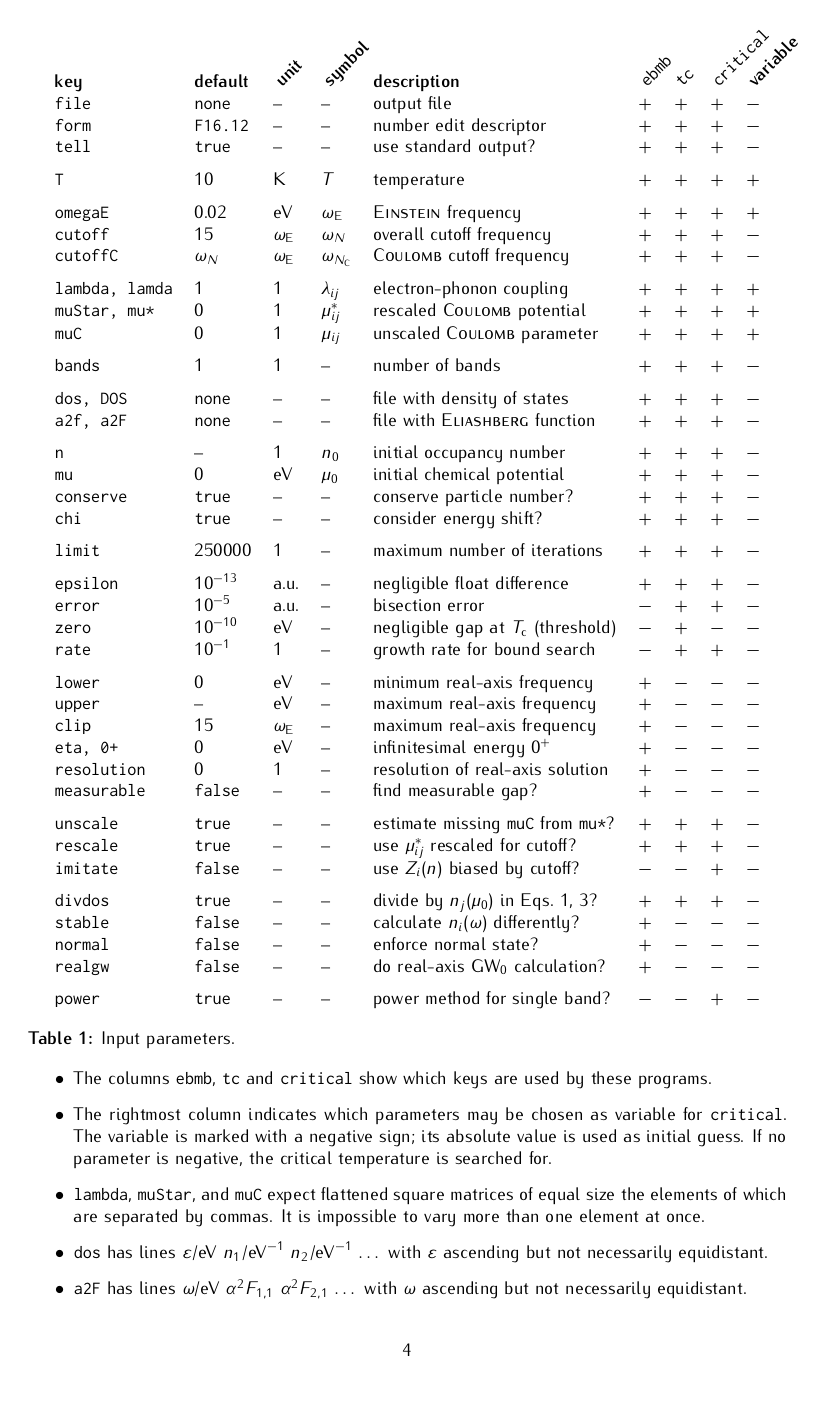
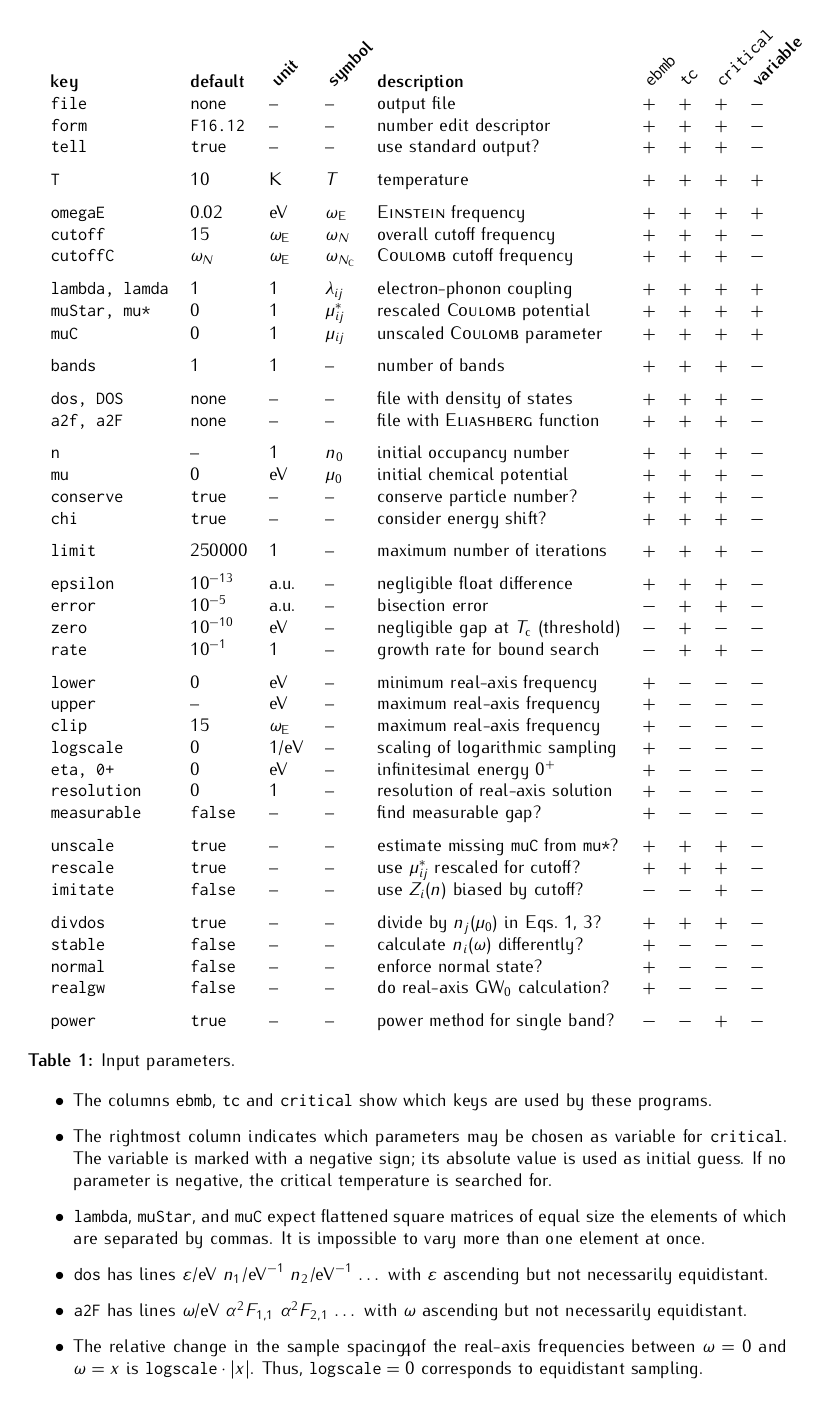
Before and after one commit to janberges/ebmb, a LaTeX document (manual/ebmb.tex): page 4 of 5. Compiled offline with pdfLaTeX.

Commit message:
Sample real frequency axis logarithmically

```diff
--- a/manual/ebmb.tex
+++ b/manual/ebmb.tex
@@ -395,6 +395,7 @@
          \tt lower         & 0           & eV               & --                  & minimum real-axis frequency                & $+$ & $-$ & $-$ & $-$ \\
          \tt upper         & --          & eV               & --                  & maximum real-axis frequency                & $+$ & $-$ & $-$ & $-$ \\
          \tt clip          & 15          & $\omega \sub E$  & --                  & maximum real-axis frequency                & $+$ & $-$ & $-$ & $-$ \\
+         \tt logscale      & 0           & 1/eV             & --                  & scaling of logarithmic sampling            & $+$ & $-$ & $-$ & $-$ \\
          \tt eta, 0+       & 0           & eV               & --                  & infinitesimal energy $0^+$                 & $+$ & $-$ & $-$ & $-$ \\
          \tt resolution    & 0           & 1                & --                  & resolution of real-axis solution           & $+$ & $-$ & $-$ & $-$ \\
          \tt measurable    & \tt false   & --               & --                  & find measurable gap?                       & $+$ & $-$ & $-$ & $-$ \\[\gap]
@@ -437,6 +438,12 @@
                \texttt{a2F} has lines $\omega$/eV $\alpha^2 F_{1, 1}$ $\alpha^2
                F_{2, 1}$ $\dots$ with $\omega$ ascending but not necessarily
                equidistant.
+
+            \item
+               The relative change in the sample spacing of the real-axis
+               frequencies between $\omega = 0$ and $\omega = x$ is
+               $\texttt{logscale} \cdot |x|$. Thus, $\texttt{logscale} = 0$
+               corresponds to equidistant sampling.
          \end{itemize}
          }
       \label{parameters}
```
Also changed, not shown: 5 other files.
